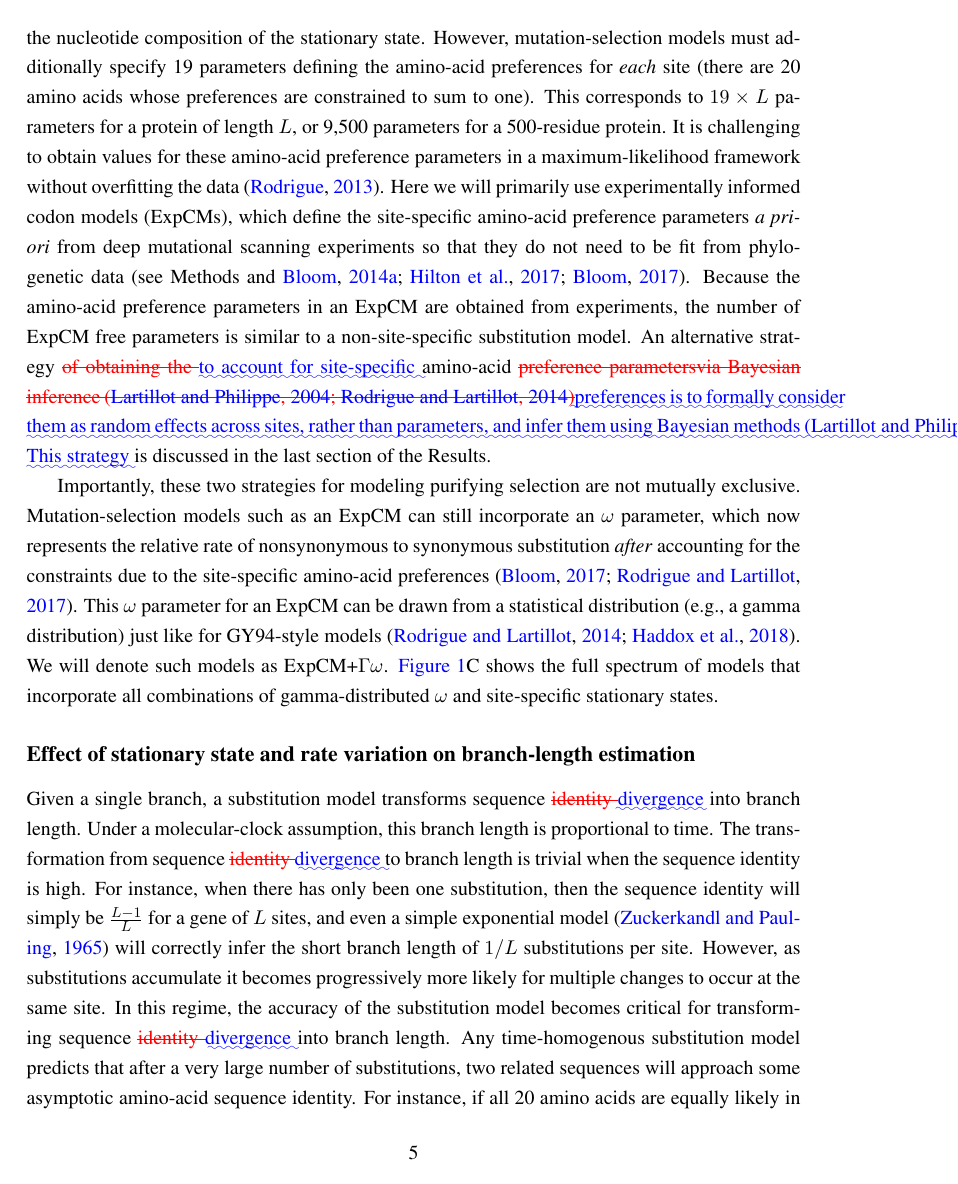
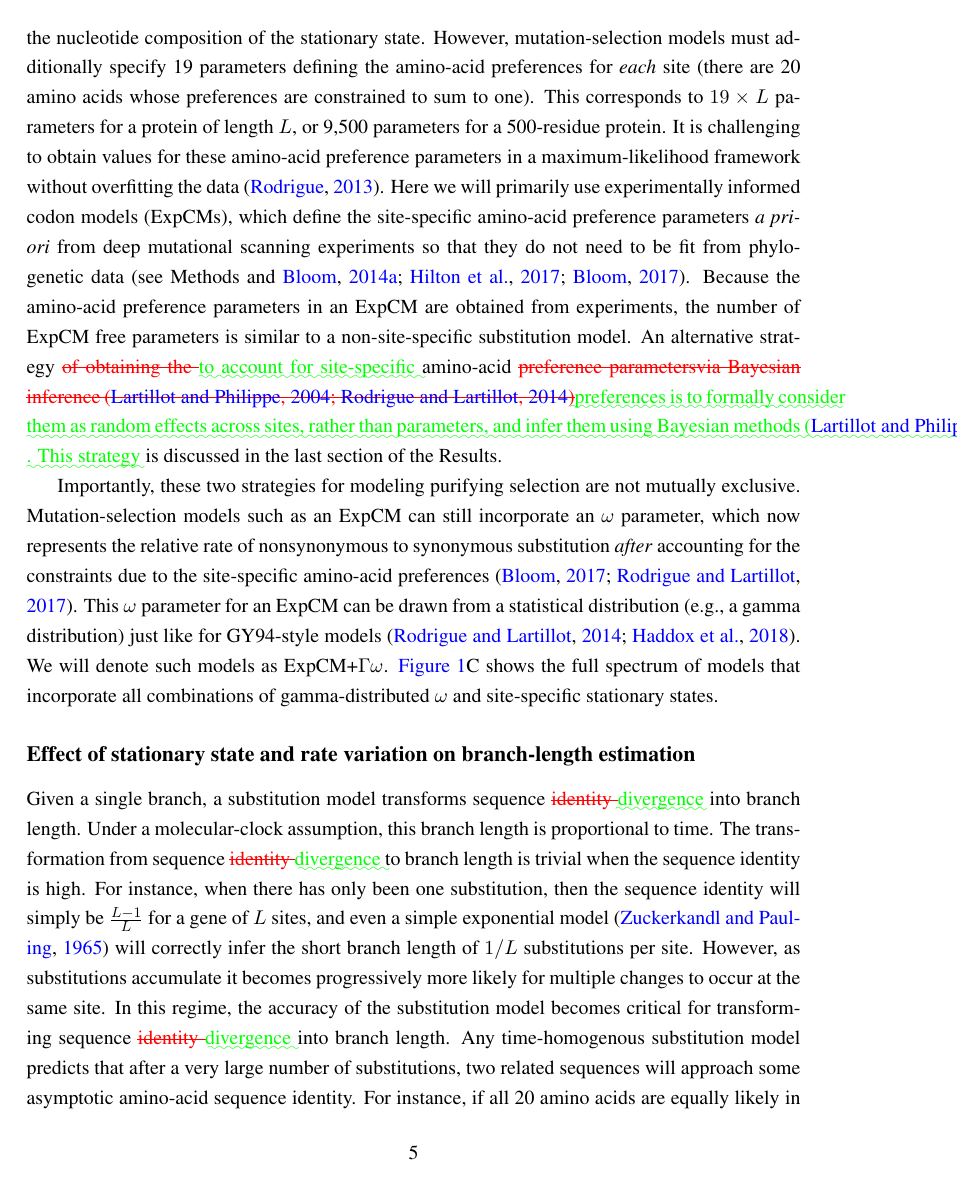
Before and after one commit to jbloomlab/divergence_timing_manuscript, a LaTeX paper (manuscript/diff.tex): page 5 of 38. Compiled offline with pdfLaTeX.

Commit message:
track changes w/ script that uses green not blue

```diff
--- a/manuscript/diff.tex
+++ b/manuscript/diff.tex
@@ -112,7 +112,7 @@
 %DIF UNDERLINE PREAMBLE %DIF PREAMBLE
 \RequirePackage[normalem]{ulem} %DIF PREAMBLE
 \RequirePackage{color}\definecolor{RED}{rgb}{1,0,0}\definecolor{BLUE}{rgb}{0,0,1} %DIF PREAMBLE
-\providecommand{\DIFaddtex}[1]{{\protect\color{blue}\uwave{#1}}} %DIF PREAMBLE
+\providecommand{\DIFaddtex}[1]{{\protect\color{green}\uwave{#1}}} %DIF PREAMBLE
 \providecommand{\DIFdeltex}[1]{{\protect\color{red}\sout{#1}}}                      %DIF PREAMBLE
 %DIF SAFE PREAMBLE %DIF PREAMBLE
 \providecommand{\DIFaddbegin}{} %DIF PREAMBLE
@@ -126,11 +126,50 @@
 \providecommand{\DIFaddendFL}{} %DIF PREAMBLE
 \providecommand{\DIFdelbeginFL}{} %DIF PREAMBLE
 \providecommand{\DIFdelendFL}{} %DIF PREAMBLE
-%DIF END PREAMBLE EXTENSION ADDED BY LATEXDIFF
-%DIF PREAMBLE EXTENSION ADDED BY LATEXDIFF
 %DIF HYPERREF PREAMBLE %DIF PREAMBLE
 \providecommand{\DIFadd}[1]{\texorpdfstring{\DIFaddtex{#1}}{#1}} %DIF PREAMBLE
 \providecommand{\DIFdel}[1]{\texorpdfstring{\DIFdeltex{#1}}{}} %DIF PREAMBLE
+\newcommand{\DIFscaledelfig}{0.5}
+%DIF HIGHLIGHTGRAPHICS PREAMBLE %DIF PREAMBLE
+\RequirePackage{settobox} %DIF PREAMBLE
+\RequirePackage{letltxmacro} %DIF PREAMBLE
+\newsavebox{\DIFdelgraphicsbox} %DIF PREAMBLE
+\newlength{\DIFdelgraphicswidth} %DIF PREAMBLE
+\newlength{\DIFdelgraphicsheight} %DIF PREAMBLE
+% store original definition of \includegraphics %DIF PREAMBLE
+\LetLtxMacro{\DIFOincludegraphics}{\includegraphics} %DIF PREAMBLE
+\newcommand{\DIFaddincludegraphics}[2][]{{\color{green}\fbox{\DIFOincludegraphics[#1]{#2}}}} %DIF PREAMBLE
+\newcommand{\DIFdelincludegraphics}[2][]{% %DIF PREAMBLE
+\sbox{\DIFdelgraphicsbox}{\DIFOincludegraphics[#1]{#2}}% %DIF PREAMBLE
+\settoboxwidth{\DIFdelgraphicswidth}{\DIFdelgraphicsbox} %DIF PREAMBLE
+\settoboxtotalheight{\DIFdelgraphicsheight}{\DIFdelgraphicsbox} %DIF PREAMBLE
+\scalebox{\DIFscaledelfig}{% %DIF PREAMBLE
+\parbox[b]{\DIFdelgraphicswidth}{\usebox{\DIFdelgraphicsbox}\\[-\baselineskip] \rule{\DIFdelgraphicswidth}{0em}}\llap{\resizebox{\DIFdelgraphicswidth}{\DIFdelgraphicsheight}{% %DIF PREAMBLE
+\setlength{\unitlength}{\DIFdelgraphicswidth}% %DIF PREAMBLE
+\begin{picture}(1,1)% %DIF PREAMBLE
+\thicklines\linethickness{2pt} %DIF PREAMBLE
+{\color[rgb]{1,0,0}\put(0,0){\framebox(1,1){}}}% %DIF PREAMBLE
+{\color[rgb]{1,0,0}\put(0,0){\line( 1,1){1}}}% %DIF PREAMBLE
+{\color[rgb]{1,0,0}\put(0,1){\line(1,-1){1}}}% %DIF PREAMBLE
+\end{picture}% %DIF PREAMBLE
+}\hspace*{3pt}}} %DIF PREAMBLE
+} %DIF PREAMBLE
+\LetLtxMacro{\DIFOaddbegin}{\DIFaddbegin} %DIF PREAMBLE
+\LetLtxMacro{\DIFOaddend}{\DIFaddend} %DIF PREAMBLE
+\LetLtxMacro{\DIFOdelbegin}{\DIFdelbegin} %DIF PREAMBLE
+\LetLtxMacro{\DIFOdelend}{\DIFdelend} %DIF PREAMBLE
+\DeclareRobustCommand{\DIFaddbegin}{\DIFOaddbegin \let\includegraphics\DIFaddincludegraphics} %DIF PREAMBLE
+\DeclareRobustCommand{\DIFaddend}{\DIFOaddend \let\includegraphics\DIFOincludegraphics} %DIF PREAMBLE
+\DeclareRobustCommand{\DIFdelbegin}{\DIFOdelbegin \let\includegraphics\DIFdelincludegraphics} %DIF PREAMBLE
+\DeclareRobustCommand{\DIFdelend}{\DIFOaddend \let\includegraphics\DIFOincludegraphics} %DIF PREAMBLE
+\LetLtxMacro{\DIFOaddbeginFL}{\DIFaddbeginFL} %DIF PREAMBLE
+\LetLtxMacro{\DIFOaddendFL}{\DIFaddendFL} %DIF PREAMBLE
+\LetLtxMacro{\DIFOdelbeginFL}{\DIFdelbeginFL} %DIF PREAMBLE
+\LetLtxMacro{\DIFOdelendFL}{\DIFdelendFL} %DIF PREAMBLE
+\DeclareRobustCommand{\DIFaddbeginFL}{\DIFOaddbeginFL \let\includegraphics\DIFaddincludegraphics} %DIF PREAMBLE
+\DeclareRobustCommand{\DIFaddendFL}{\DIFOaddendFL \let\includegraphics\DIFOincludegraphics} %DIF PREAMBLE
+\DeclareRobustCommand{\DIFdelbeginFL}{\DIFOdelbeginFL \let\includegraphics\DIFdelincludegraphics} %DIF PREAMBLE
+\DeclareRobustCommand{\DIFdelendFL}{\DIFOaddendFL \let\includegraphics\DIFOincludegraphics} %DIF PREAMBLE
 %DIF END PREAMBLE EXTENSION ADDED BY LATEXDIFF
 
 \begin{document}
@@ -235,9 +274,9 @@ It is challenging to obtain values for these amino-acid preference parameters in
 Here we will primarily use experimentally informed codon models (ExpCMs), which define the site-specific amino-acid preference parameters \textit{a priori} from deep mutational scanning experiments so that they do not need to be fit from phylogenetic data~\citep[see Methods and][]{bloom2014experimentally, hilton2017phydms, bloom2017identification}.
 Because the amino-acid preference parameters in an ExpCM are obtained from experiments, the number of ExpCM free parameters is similar to a non-site-specific substitution model.
 An alternative strategy \DIFdelbegin \DIFdel{of obtaining the }\DIFdelend \DIFaddbegin \DIFadd{to account for site-specific }\DIFaddend amino-acid \DIFdelbegin \DIFdel{preference parametersvia Bayesian inference~\mbox{%DIFAUXCMD
-\citep{lartillot2004bayesian, rodrigue2014site}}%DIFAUXCMD
+\citep{lartillot2004bayesian, rodrigue2014site}}\hspace{0pt}%DIFAUXCMD
 }\DIFdelend \DIFaddbegin \DIFadd{preferences is to formally consider them as random effects across sites, rather than parameters, and infer them using Bayesian methods~\mbox{%DIFAUXCMD
-\citep{lartillot2004bayesian, rodrigue2014site}}%DIFAUXCMD
+\citep{lartillot2004bayesian, rodrigue2014site}}\hspace{0pt}%DIFAUXCMD
 .
 This strategy }\DIFaddend is discussed in the last section of the Results.
 
```
Also changed, not shown: manuscript/README.md, manuscript/diff.tex (6 more changed lines), 2 other files.
